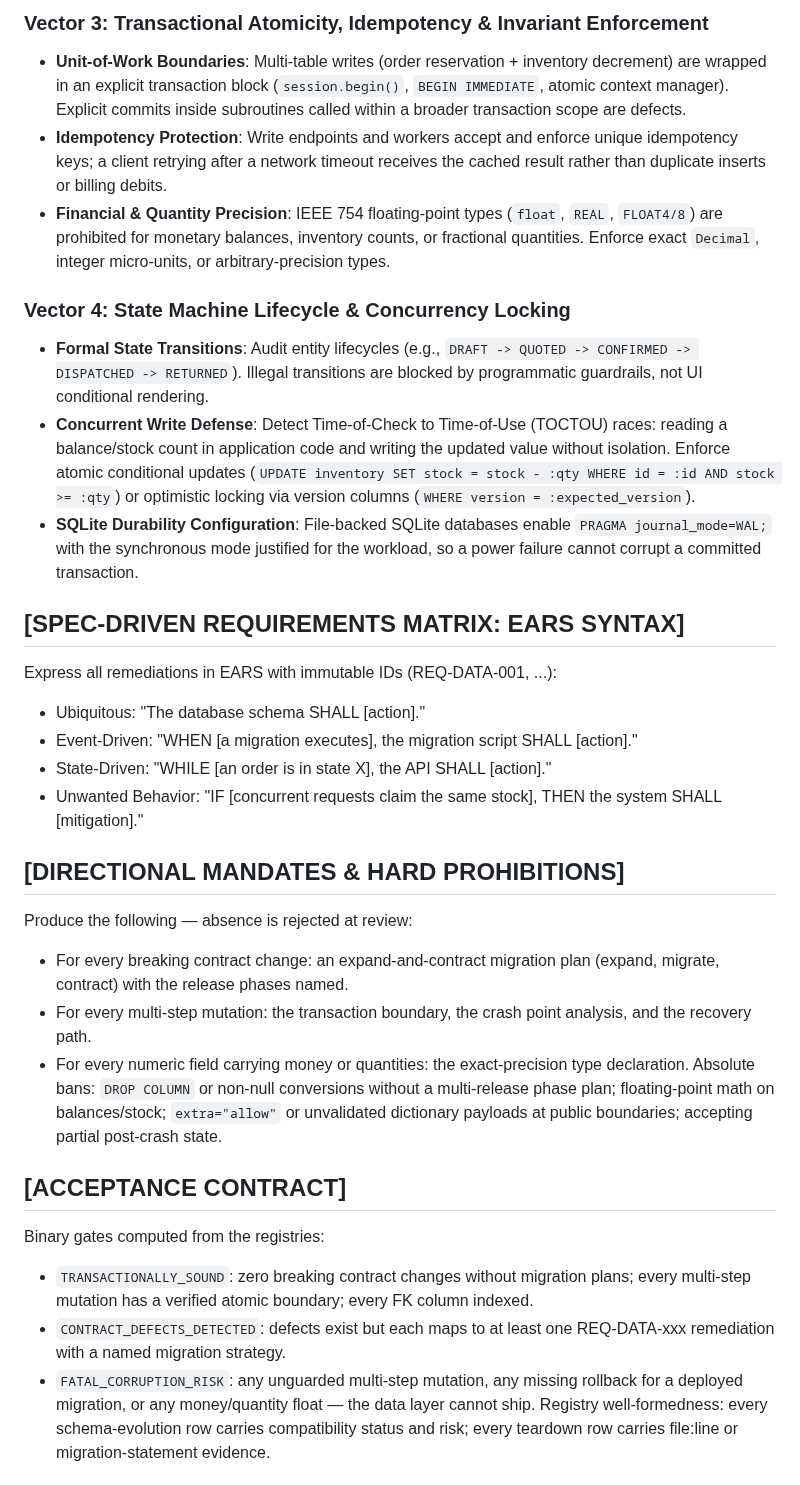
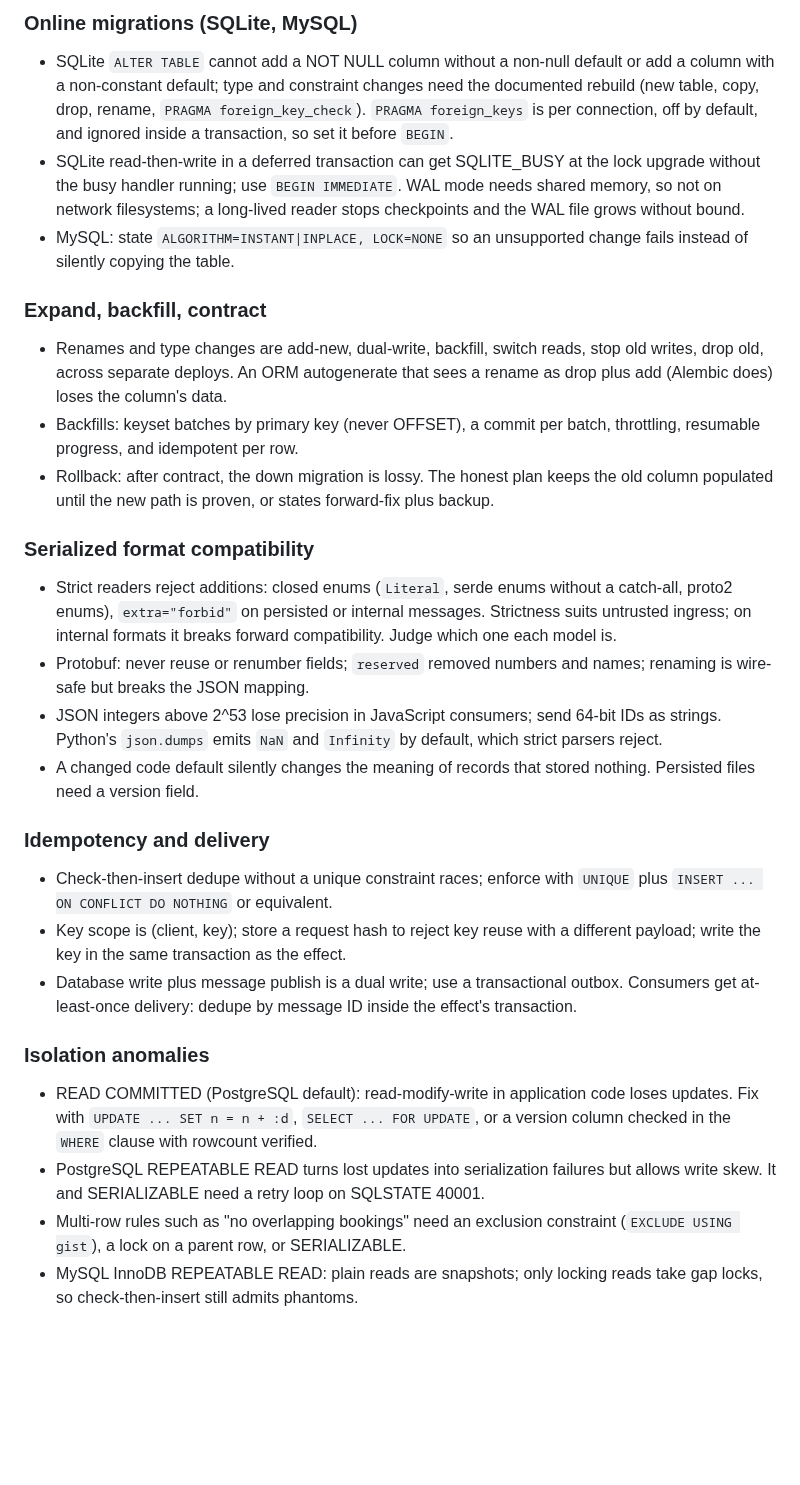
Before and after one commit to harlixay7/Wisp, a Markdown page: Skills/05_data-contract-state-integrity-engine.md, the part around one of its changes. GitHub-like rendering; blank space fills up the shorter version.

```diff
--- a/Skills/05_data-contract-state-integrity-engine.md
+++ b/Skills/05_data-contract-state-integrity-engine.md
@@ -97,32 +129,57 @@ Inside `<state_integrity_scratchpad>`, record:
 
-### Vector 3: Transactional Atomicity, Idempotency & Invariant Enforcement
-- **Unit-of-Work Boundaries**: Multi-table writes (order reservation + inventory decrement) are wrapped in an explicit transaction block (`session.begin()`, `BEGIN IMMEDIATE`, atomic context manager). Explicit commits inside subroutines called within a broader transaction scope are defects.
-- **Idempotency Protection**: Write endpoints and workers accept and enforce unique idempotency keys; a client retrying after a network timeout receives the cached result rather than duplicate inserts or billing debits.
-- **Financial & Quantity Precision**: IEEE 754 floating-point types (`float`, `REAL`, `FLOAT4/8`) are prohibited for monetary balances, inventory counts, or fractional quantities. Enforce exact `Decimal`, integer micro-units, or arbitrary-precision types.
+### Online migrations (SQLite, MySQL)
+- SQLite `ALTER TABLE` cannot add a NOT NULL column without a non-null default
+  or add a column with a non-constant default; type and constraint changes need
+  the documented rebuild (new table, copy, drop, rename, `PRAGMA
+  foreign_key_check`). `PRAGMA foreign_keys` is per connection, off by default, and
+  ignored inside a transaction, so set it before `BEGIN`.
+- SQLite read-then-write in a deferred transaction can get SQLITE_BUSY at the lock
+  upgrade without the busy handler running; use `BEGIN IMMEDIATE`. WAL mode
+  needs shared memory, so not on network filesystems; a long-lived reader stops
+  checkpoints and the WAL file grows without bound.
+- MySQL: state `ALGORITHM=INSTANT|INPLACE, LOCK=NONE` so an unsupported change
+  fails instead of silently copying the table.
 
-### Vector 4: State Machine Lifecycle & Concurrency Locking
-- **Formal State Transitions**: Audit entity lifecycles (e.g., `DRAFT -> QUOTED -> CONFIRMED -> DISPATCHED -> RETURNED`). Illegal transitions are blocked by programmatic guardrails, not UI conditional rendering.
-- **Concurrent Write Defense**: Detect Time-of-Check to Time-of-Use (TOCTOU) races: reading a balance/stock count in application code and writing the updated value without isolation. Enforce atomic conditional updates (`UPDATE inventory SET stock = stock - :qty WHERE id = :id AND stock >= :qty`) or optimistic locking via version columns (`WHERE version = :expected_version`).
-- **SQLite Durability Configuration**: File-backed SQLite databases enable `PRAGMA journal_mode=WAL;` with the synchronous mode justified for the workload, so a power failure cannot corrupt a committed transaction.
+### Expand, backfill, contract
+- Renames and type changes are add-new, dual-write, backfill, switch reads, stop
+  old writes, drop old, across separate deploys. An ORM autogenerate that sees a
+  rename as drop plus add (Alembic does) loses the column's data.
+- Backfills: keyset batches by primary key (never OFFSET), a commit per batch,
+  throttling, resumable progress, and idempotent per row.
+- Rollback: after contract, the down migration is lossy. The honest plan keeps
+  the old column populated until the new path is proven, or states forward-fix
+  plus backup.
 
-## [SPEC-DRIVEN REQUIREMENTS MATRIX: EARS SYNTAX]
-Express all remediations in EARS with immutable IDs (REQ-DATA-001, ...):
-- Ubiquitous: "The database schema SHALL [action]."
-- Event-Driven: "WHEN [a migration executes], the migration script SHALL [action]."
-- State-Driven: "WHILE [an order is in state X], the API SHALL [action]."
-- Unwanted Behavior: "IF [concurrent requests claim the same stock], THEN the system SHALL [mitigation]."
+### Serialized format compatibility
+- Strict readers reject additions: closed enums (`Literal`, serde enums without a
+  catch-all, proto2 enums), `extra="forbid"` on persisted or internal messages.
+  Strictness suits untrusted ingress; on internal formats it breaks forward
+  compatibility. Judge which one each model is.
+- Protobuf: never reuse or renumber fields; `reserved` removed numbers and names;
+  renaming is wire-safe but breaks the JSON mapping.
+- JSON integers above 2^53 lose precision in JavaScript consumers; send 64-bit IDs
+  as strings. Python's `json.dumps` emits `NaN` and `Infinity` by default, which
+  strict parsers reject.
+- A changed code default silently changes the meaning of records that stored
+  nothing. Persisted files need a version field.
 
-## [DIRECTIONAL MANDATES & HARD PROHIBITIONS]
-Produce the following — absence is rejected at review:
-- For every breaking contract change: an expand-and-contract migration plan (expand, migrate, contract) with the release phases named.
-- For every multi-step mutation: the transaction boundary, the crash point analysis, and the recovery path.
-- For every numeric field carrying money or quantities: the exact-precision type declaration.
-Absolute bans: `DROP COLUMN` or non-null conversions without a multi-release phase plan; floating-point math on balances/stock; `extra="allow"` or unvalidated dictionary payloads at public boundaries; accepting partial post-crash state.
+### Idempotency and delivery
+- Check-then-insert dedupe without a unique constraint races; enforce with
+  `UNIQUE` plus `INSERT ... ON CONFLICT DO NOTHING` or equivalent.
+- Key scope is (client, key); store a request hash to reject key reuse with a
+  different payload; write the key in the same transaction as the effect.
+- Database write plus message publish is a dual write; use a transactional outbox.
+  Consumers get at-least-once delivery: dedupe by message ID inside the effect's
+  transaction.
 
-## [ACCEPTANCE CONTRACT]
-Binary gates computed from the registries:
-- `TRANSACTIONALLY_SOUND`: zero breaking contract changes without migration plans; every multi-step mutation has a verified atomic boundary; every FK column indexed.
-- `CONTRACT_DEFECTS_DETECTED`: defects exist but each maps to at least one REQ-DATA-xxx remediation with a named migration strategy.
-- `FATAL_CORRUPTION_RISK`: any unguarded multi-step mutation, any missing rollback for a deployed migration, or any money/quantity float — the data layer cannot ship.
-Registry well-formedness: every schema-evolution row carries compatibility status and risk; every teardown row carries file:line or migration-statement evidence.
+### Isolation anomalies
+- READ COMMITTED (PostgreSQL default): read-modify-write in application code loses
+  updates. Fix with `UPDATE ... SET n = n + :d`, `SELECT ... FOR UPDATE`, or a
+  version column checked in the `WHERE` clause with rowcount verified.
+- PostgreSQL REPEATABLE READ turns lost updates into serialization failures but
+  allows write skew. It and SERIALIZABLE need a retry loop on SQLSTATE 40001.
+- Multi-row rules such as "no overlapping bookings" need an exclusion constraint
+  (`EXCLUDE USING gist`), a lock on a parent row, or SERIALIZABLE.
+- MySQL InnoDB REPEATABLE READ: plain reads are snapshots; only locking reads take
+  gap locks, so check-then-insert still admits phantoms.
 
```
Also changed, not shown: other parts of Skills/05_data-contract-state-integrity-engine.md (+189 -84 lines).
